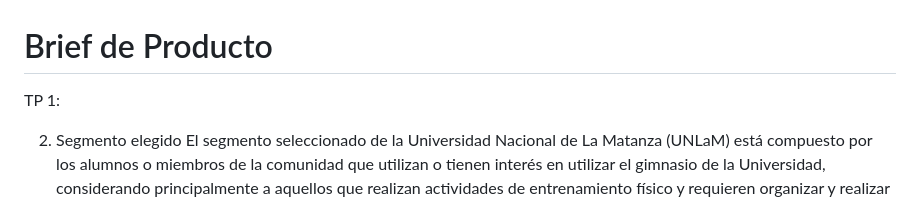
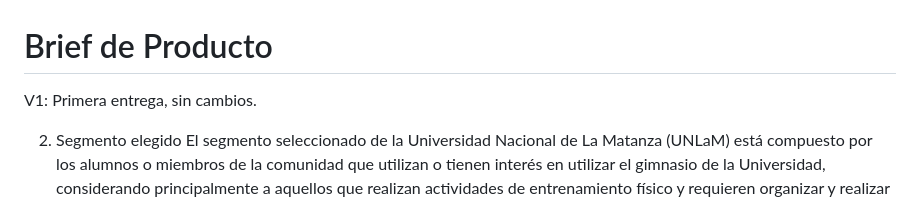
Before and after one commit to gadsii-unlam/gadsii-UNLaM-Gym, a Markdown page: docs/brief.md, the part around the change. GitHub-like rendering.

Commit message:
Update brief.md
Corrección realizada eb brief.md en base a las devoluciones del docx

```diff
--- a/docs/brief.md
+++ b/docs/brief.md
@@ -1,6 +1,6 @@
 # Brief de Producto
 
-TP 1:
+V1: Primera entrega, sin cambios.
 
 2. Segmento elegido
 El segmento seleccionado de la Universidad Nacional de La Matanza (UNLaM) está compuesto por los alumnos o miembros de la comunidad que utilizan o tienen interés en utilizar el gimnasio de la Universidad, considerando principalmente a aquellos que realizan actividades de entrenamiento físico y requieren organizar y realizar un seguimiento de sus rutinas y concurrencia.
```
